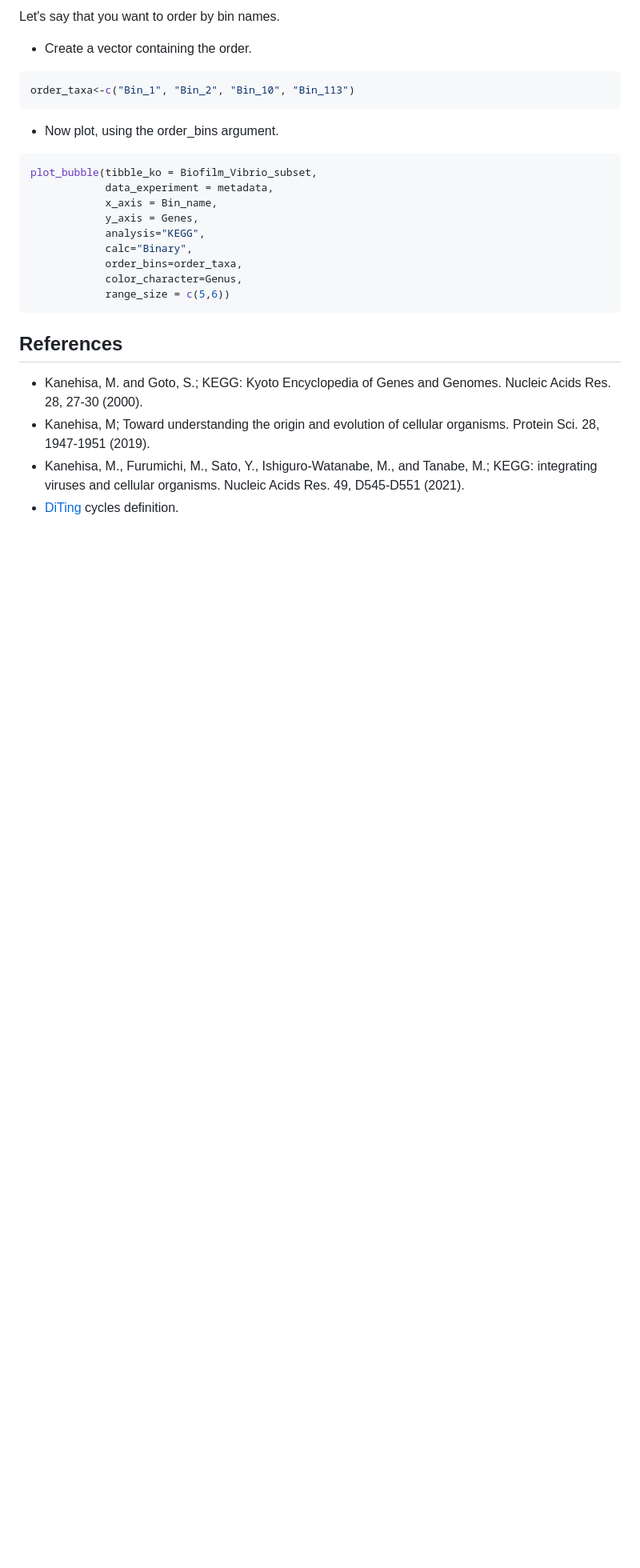
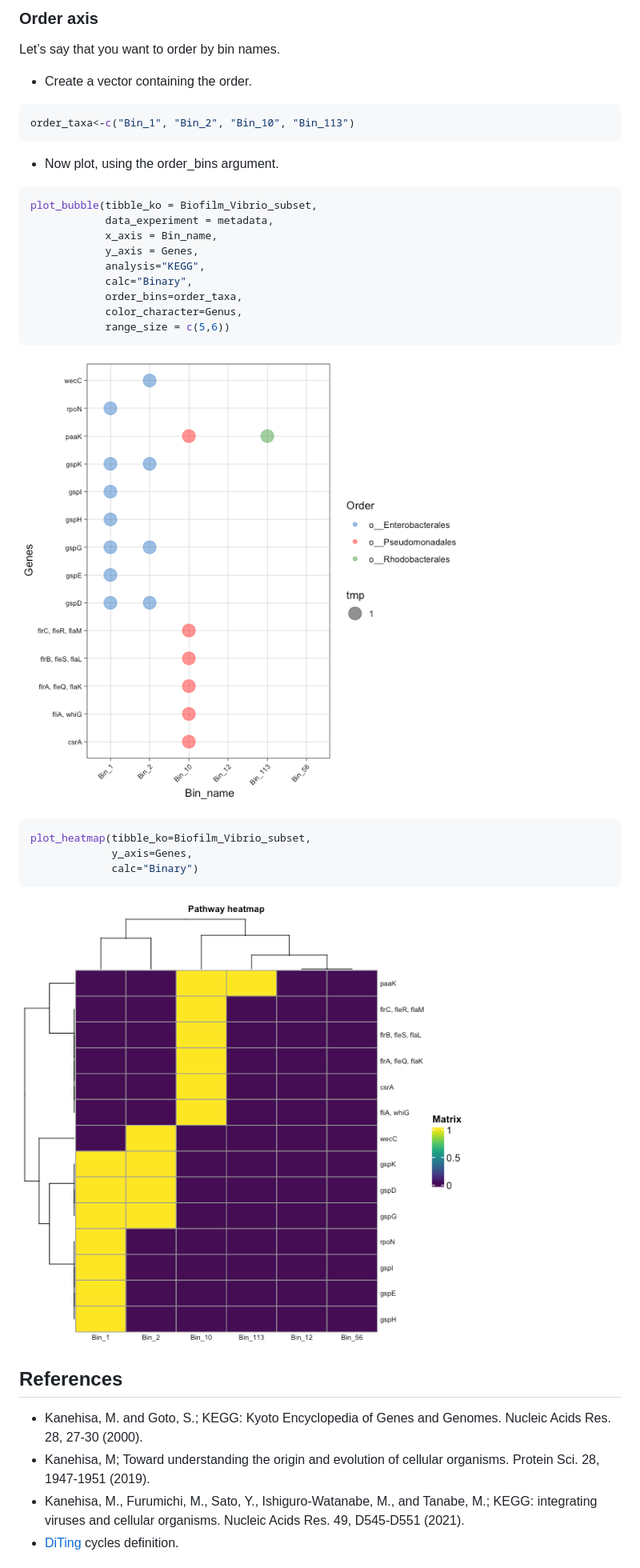
Before and after one commit to mirnavazquez/RbiMs, a Markdown page: README.md, the part around one of its changes. Shown at 80% size. Rendered like a GitHub page; pictures changed too: inst/Example_bubble_order.png (added), inst/example_heatmap.png (added); blank space fills up the shorter version.

````diff
--- a/README.md
+++ b/README.md
@@ -82,15 +91,17 @@ plot_bubble(tibble_ko = Biofilm_Vibrio_subset,
 
-Let's say that you want to order by bin names.
+### Order axis
 
-- Create a vector containing the order.
+Let’s say that you want to order by bin names.
 
-```r
+-   Create a vector containing the order.
+
+``` r
 order_taxa<-c("Bin_1", "Bin_2", "Bin_10", "Bin_113")
 ```
 
-- Now plot, using the order_bins argument.
+-   Now plot, using the order\_bins argument.
 
-```r
+``` r
 plot_bubble(tibble_ko = Biofilm_Vibrio_subset,
             data_experiment = metadata,
             x_axis = Bin_name,
@@ -102,6 +113,16 @@ plot_bubble(tibble_ko = Biofilm_Vibrio_subset,
             range_size = c(5,6))
 ```
 
+![](inst/Example_bubble_order.png)
+
+``` r
+plot_heatmap(tibble_ko=Biofilm_Vibrio_subset,
+             y_axis=Genes,
+             calc="Binary")
+```
+
+![](inst/example_heatmap.png)
+
 ## References
 
 -   Kanehisa, M. and Goto, S.; KEGG: Kyoto Encyclopedia of Genes and
````
Also changed, not shown: other parts of README.md (+25 -16 lines), inst/Example_bubble.png (added), 3 other files.
